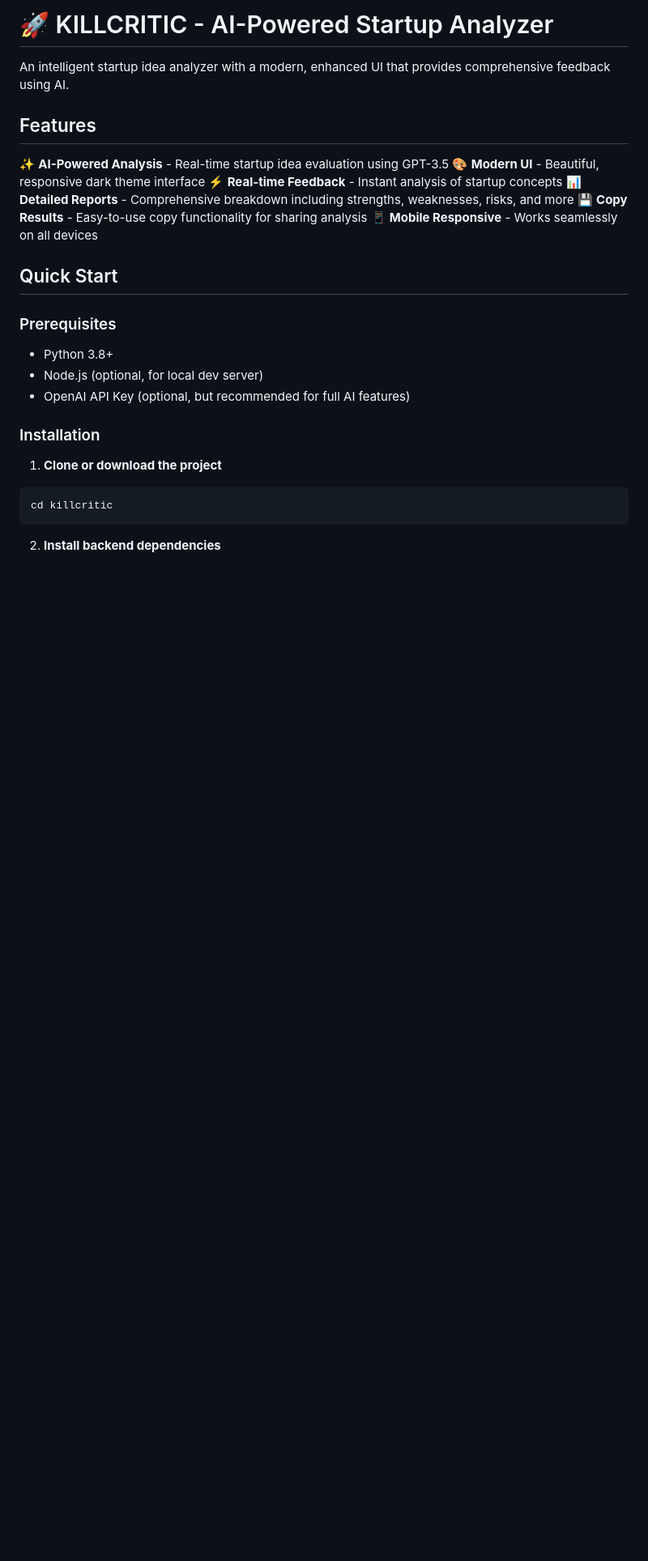
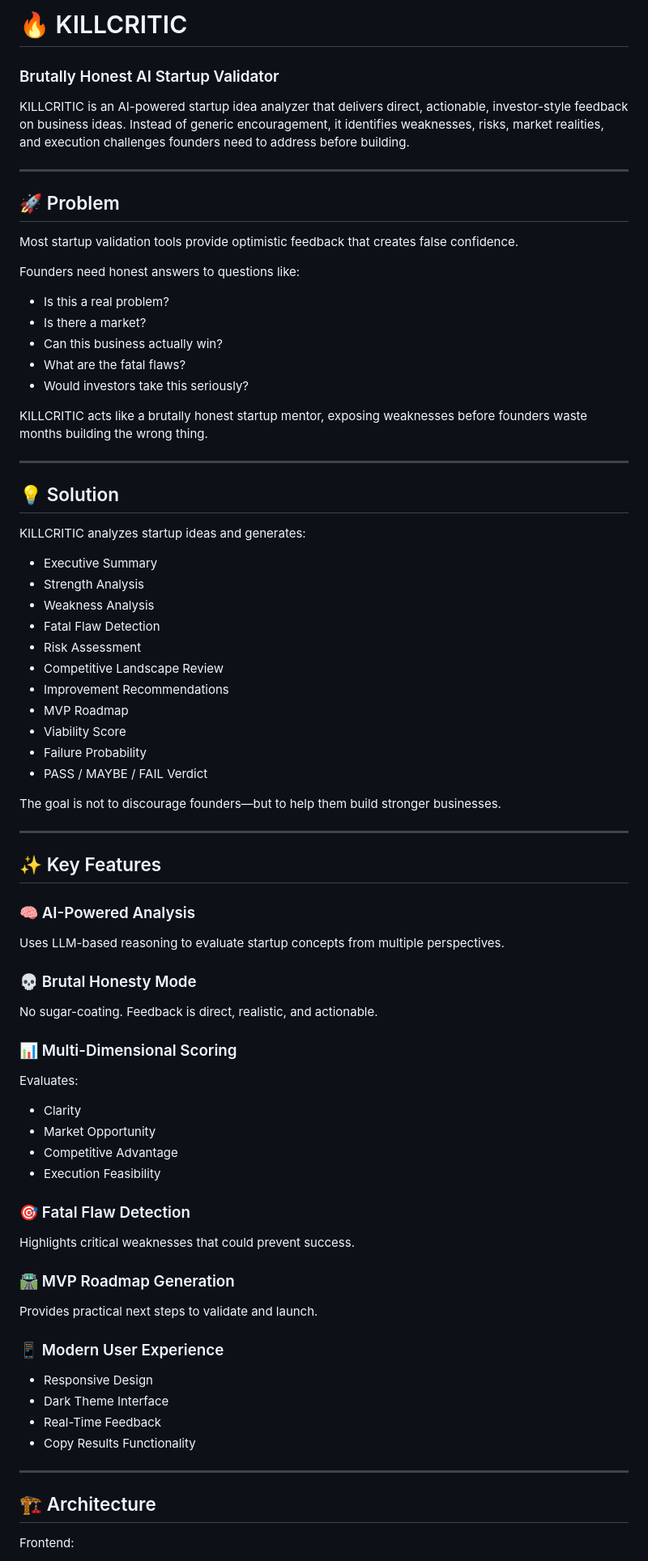
Before and after one commit to gkashishgupta/killcritic-agent, a Markdown page: README.md, the part around one of its changes. Shown at 81% size. Rendered like a GitHub page; blank space fills up the shorter version.

Commit message:
Revise README for improved clarity and structure
Updated README to enhance clarity and structure, including new sections and improved formatting.

````diff
--- a/README.md
+++ b/README.md
@@ -1,28 +1,84 @@
-# 🚀 KILLCRITIC - AI-Powered Startup Analyzer
+# 🔥 KILLCRITIC
 
-An intelligent startup idea analyzer with a modern, enhanced UI that provides comprehensive feedback using AI.
+### Brutally Honest AI Startup Validator
 
-## Features
+KILLCRITIC is an AI-powered startup idea analyzer that delivers direct, actionable, investor-style feedback on business ideas. Instead of generic encouragement, it identifies weaknesses, risks, market realities, and execution challenges founders need to address before building.
 
-✨ **AI-Powered Analysis** - Real-time startup idea evaluation using GPT-3.5
-🎨 **Modern UI** - Beautiful, responsive dark theme interface
-⚡ **Real-time Feedback** - Instant analysis of startup concepts
-📊 **Detailed Reports** - Comprehensive breakdown including strengths, weaknesses, risks, and more
-💾 **Copy Results** - Easy-to-use copy functionality for sharing analysis
-📱 **Mobile Responsive** - Works seamlessly on all devices
+---
 
-## Quick Start
+## 🚀 Problem
 
-### Prerequisites
-- Python 3.8+
-- Node.js (optional, for local dev server)
-- OpenAI API Key (optional, but recommended for full AI features)
+Most startup validation tools provide optimistic feedback that creates false confidence.
 
-### Installation
+Founders need honest answers to questions like:
 
-1. **Clone or download the project**
-```bash
-cd killcritic
-```
+* Is this a real problem?
+* Is there a market?
+* Can this business actually win?
+* What are the fatal flaws?
+* Would investors take this seriously?
 
-2. **Install backend dependencies**
+KILLCRITIC acts like a brutally honest startup mentor, exposing weaknesses before founders waste months building the wrong thing.
+
+---
+
+## 💡 Solution
+
+KILLCRITIC analyzes startup ideas and generates:
+
+* Executive Summary
+* Strength Analysis
+* Weakness Analysis
+* Fatal Flaw Detection
+* Risk Assessment
+* Competitive Landscape Review
+* Improvement Recommendations
+* MVP Roadmap
+* Viability Score
+* Failure Probability
+* PASS / MAYBE / FAIL Verdict
+
+The goal is not to discourage founders—but to help them build stronger businesses.
+
+---
+
+## ✨ Key Features
+
+### 🧠 AI-Powered Analysis
+
+Uses LLM-based reasoning to evaluate startup concepts from multiple perspectives.
+
+### 💀 Brutal Honesty Mode
+
+No sugar-coating. Feedback is direct, realistic, and actionable.
+
+### 📊 Multi-Dimensional Scoring
+
+Evaluates:
+
+* Clarity
+* Market Opportunity
+* Competitive Advantage
+* Execution Feasibility
+
+### 🎯 Fatal Flaw Detection
+
+Highlights critical weaknesses that could prevent success.
+
+### 🛣 MVP Roadmap Generation
+
+Provides practical next steps to validate and launch.
+
+### 📱 Modern User Experience
+
+* Responsive Design
+* Dark Theme Interface
+* Real-Time Feedback
+* Copy Results Functionality
+
+---
+
+## 🏗 Architecture
+
+Frontend:
+
````
Also changed, not shown: other parts of README.md (+115 -162 lines).
